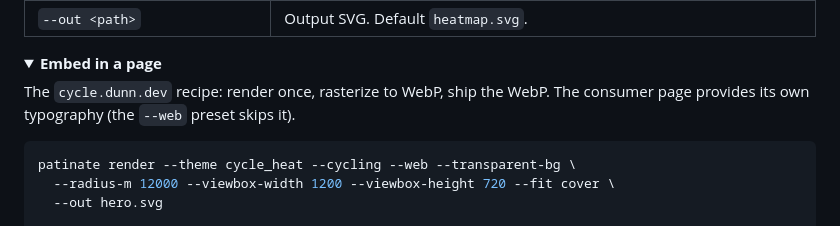
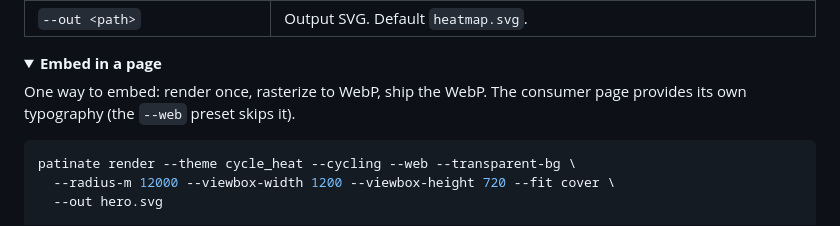
Before and after one commit to andrewdunndev/patinate, a Markdown page: README.md, the part around the change. Drawn GitHub-style; folded sections open.

Commit message:
docs: list every just recipe, require git-lfs, reword the embed intro
Co-Authored-By: Claude Opus 5.5 (1M context) <noreply@anthropic.com>

````diff
--- a/README.md
+++ b/README.md
@@ -146,9 +146,9 @@ and screens on a dark one; `heat.blend` (`normal`, `multiply`,
 <details>
 <summary><strong>Embed in a page</strong></summary>
 
-The `cycle.dunn.dev` recipe: render once, rasterize to WebP, ship
-the WebP. The consumer page provides its own typography (the `--web`
-preset skips it).
+One way to embed: render once, rasterize to WebP, ship the WebP. The
+consumer page provides its own typography (the `--web` preset skips
+it).
 
 ```bash
 patinate render --theme cycle_heat --cycling --web --transparent-bg \
````
Also changed, not shown: CONTRIBUTING.md (+7 -4 lines).
